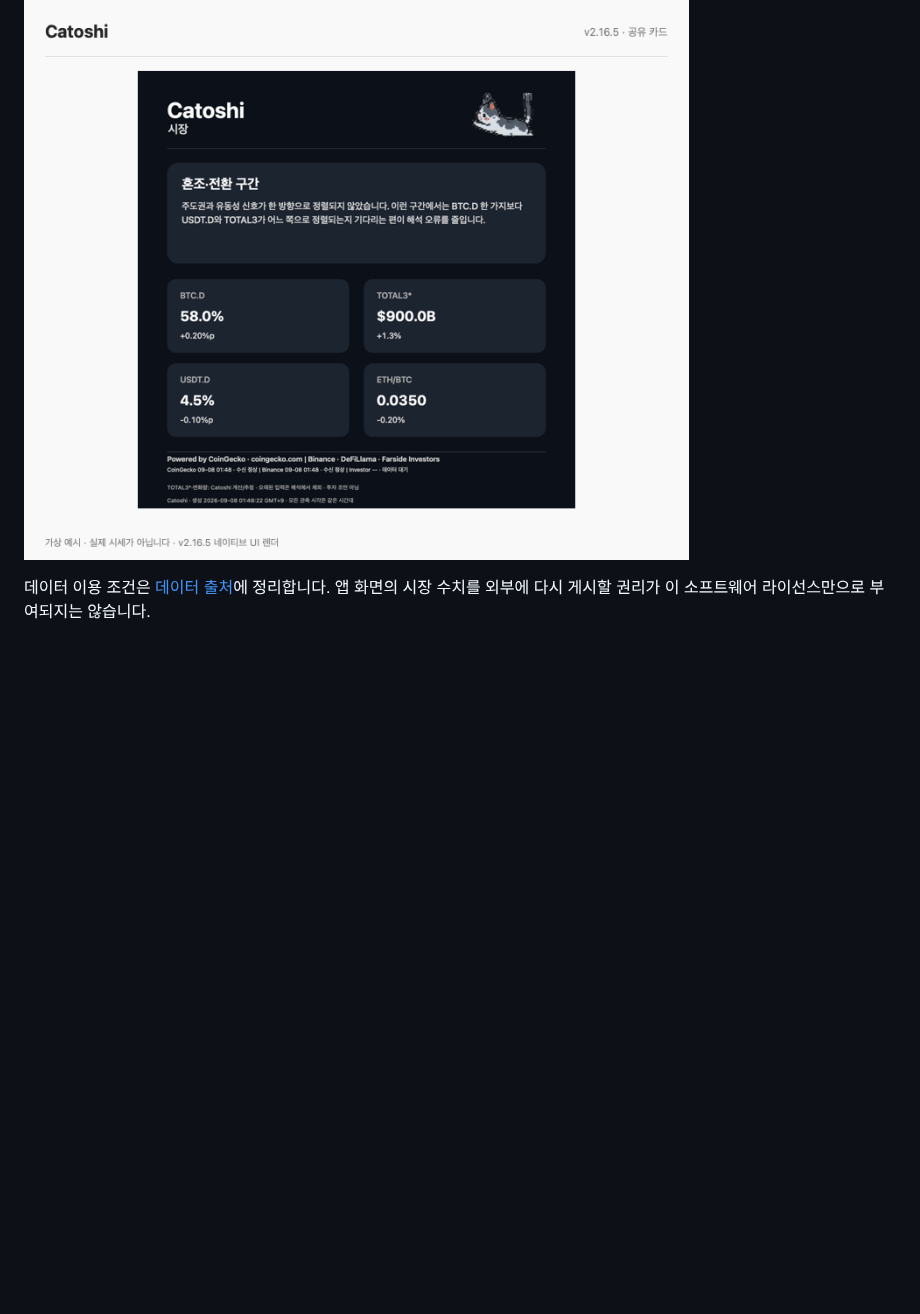
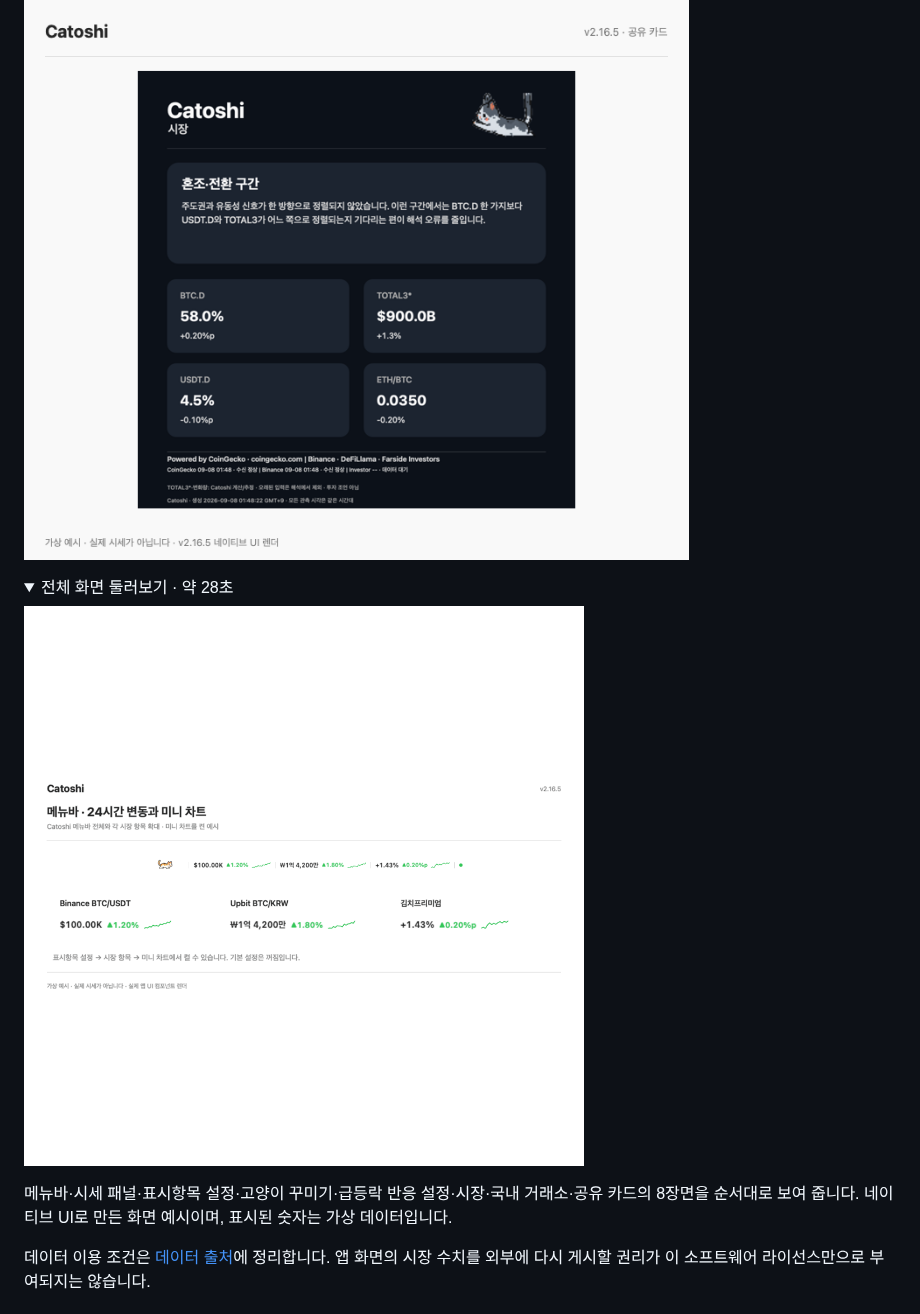
Before and after one commit to Rayeonjin/Catoshi, a Markdown page: README.md, the part around one of its changes. Drawn GitHub-style; folded sections open; blank space fills up the shorter version.

```diff
--- a/README.md
+++ b/README.md
@@ -110,6 +117,15 @@ Binance·Upbit·김치프리미엄의 가격, 24시간 변동, 미니 차트를
 ![국내 거래소 — 가상 예시](docs/images/kr-exchanges.png)
 
 ![시장 공유 카드 — 가상 예시](docs/images/share-card.png)
+
+<details>
+<summary>전체 화면 둘러보기 · 약 28초</summary>
+
+![메뉴바·시세·표시항목 설정·고양이 설정·시장·공유 화면 둘러보기 — 가상 예시 데이터](docs/images/demo.gif)
+
+메뉴바·시세 패널·표시항목 설정·고양이 꾸미기·급등락 반응 설정·시장·국내 거래소·공유 카드의 8장면을 순서대로 보여 줍니다. 네이티브 UI로 만든 화면 예시이며, 표시된 숫자는 가상 데이터입니다.
+
+</details>
 
 데이터 이용 조건은 [데이터 출처](docs/DATA_SOURCES.md)에 정리합니다. 앱 화면의 시장 수치를 외부에 다시 게시할 권리가 이 소프트웨어 라이선스만으로 부여되지는 않습니다.
 
```
Also changed, not shown: other parts of README.md (+28 -21 lines), docs/images/README.md (+5 -3 lines), docs/images/catoshi-menubar.gif (added), docs/images/catoshi-menubar.png (added).
